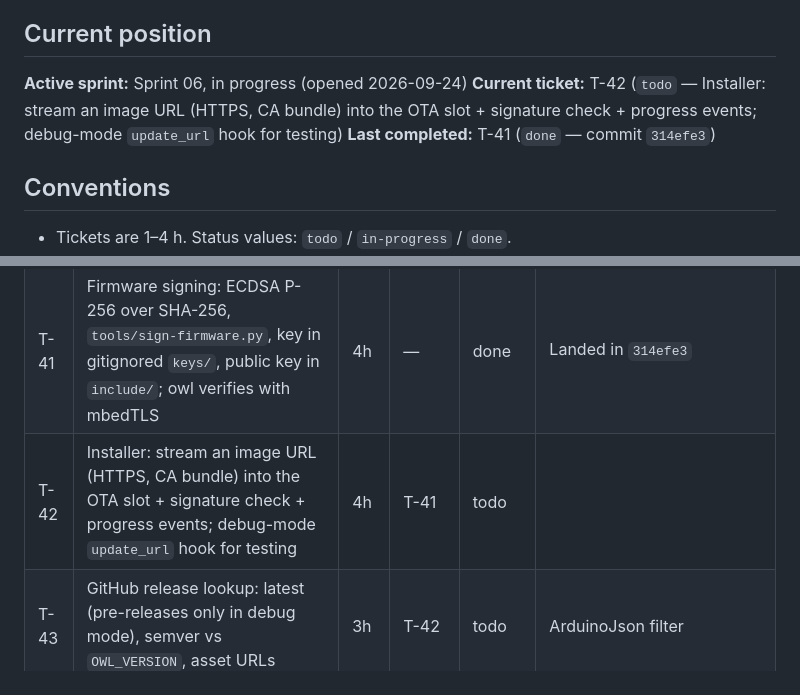
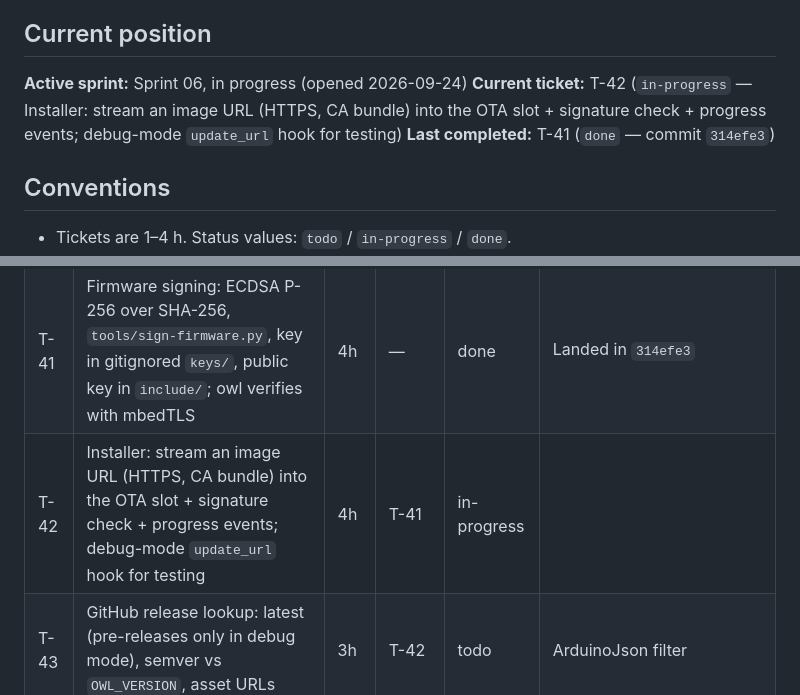
Before and after one commit to the-louie/rgb-owl, a Markdown page: TODO.md, 2 parts joined by grey strips. GitHub-like rendering.

Commit message:
T-42: start

```diff
--- a/TODO.md
+++ b/TODO.md
@@ -6,7 +6,7 @@ Spec: [SPEC.md](SPEC.md). Agent rules and ledger: [AGENTS.md](AGENTS.md).
 ## Current position
 
 **Active sprint:** Sprint 06, in progress (opened 2026-09-24)
-**Current ticket:** T-42 (`todo` — Installer: stream an image URL (HTTPS, CA bundle) into the OTA slot + signature check + progress events; debug-mode `update_url` hook for testing)
+**Current ticket:** T-42 (`in-progress` — Installer: stream an image URL (HTTPS, CA bundle) into the OTA slot + signature check + progress events; debug-mode `update_url` hook for testing)
 **Last completed:** T-41 (`done` — commit `314efe3`)
 
 ## Conventions
@@ -127,7 +127,7 @@ events; an unsigned or tampered one is refused; a crash-looping image rolls back
 |---|---|---|---|---|---|
 | T-40 | Rollback: mark the new image valid only after BLE is up + 60 s (`verifyRollbackLater`); log/report rollbacks | 2h | — | done | core has APP_ROLLBACK_ENABLE; Landed in `fa0c913` |
 | T-41 | Firmware signing: ECDSA P-256 over SHA-256, `tools/sign-firmware.py`, key in gitignored `keys/`, public key in `include/`; owl verifies with mbedTLS | 4h | — | done | Landed in `314efe3` |
-| T-42 | Installer: stream an image URL (HTTPS, CA bundle) into the OTA slot + signature check + progress events; debug-mode `update_url` hook for testing | 4h | T-41 | todo | |
+| T-42 | Installer: stream an image URL (HTTPS, CA bundle) into the OTA slot + signature check + progress events; debug-mode `update_url` hook for testing | 4h | T-41 | in-progress | |
 | T-43 | GitHub release lookup: latest (pre-releases only in debug mode), semver vs `OWL_VERSION`, asset URLs | 3h | T-42 | todo | ArduinoJson filter |
 | T-44 | Update scheduler: check at boot (window) + every 24 h (WiFi held on), auto-install; boot status phase 3; BLE `update_check` / `update_install` | 3h | T-43 | todo | |
 | T-45 | App firmware section: version, latest release, Check, Install, progress | 3h | T-44 | todo | |
```
